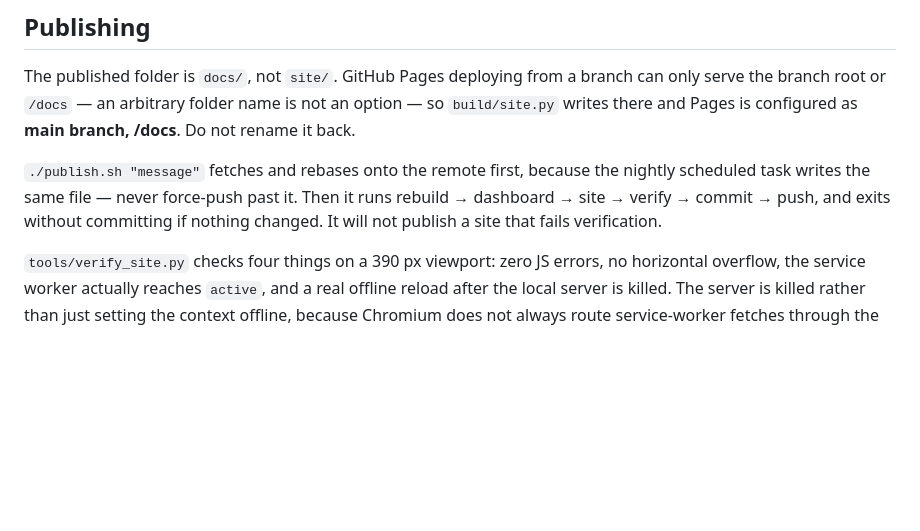
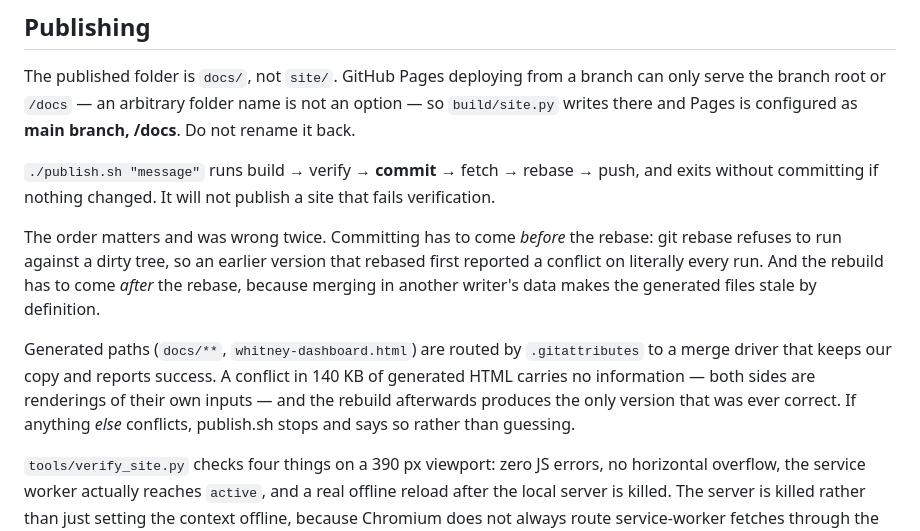
Before and after one commit to udhaydurai/whitney-hike-plan-oct2, a Markdown page: RUNBOOK.md, the part around the change. Drawn GitHub-style; blank space fills up the shorter version.

Commit message:
runbook: document the publish ordering and the per-day check-in files

```diff
--- a/RUNBOOK.md
+++ b/RUNBOOK.md
@@ -116,10 +116,21 @@ only serve the branch root or `/docs` — an arbitrary folder name is not an opt
 `build/site.py` writes there and Pages is configured as **main branch, /docs**. Do not
 rename it back.
 
-`./publish.sh "message"` fetches and rebases onto the remote first, because the nightly
-scheduled task writes the same file — never force-push past it. Then it runs rebuild → dashboard → site → verify → commit → push, and
+`./publish.sh "message"` runs build → verify → **commit** → fetch → rebase → push, and
 exits without committing if nothing changed. It will not publish a site that fails
 verification.
+
+The order matters and was wrong twice. Committing has to come *before* the rebase: git
+rebase refuses to run against a dirty tree, so an earlier version that rebased first
+reported a conflict on literally every run. And the rebuild has to come *after* the
+rebase, because merging in another writer's data makes the generated files stale by
+definition.
+
+Generated paths (`docs/**`, `whitney-dashboard.html`) are routed by `.gitattributes` to a
+merge driver that keeps our copy and reports success. A conflict in 140 KB of generated
+HTML carries no information — both sides are renderings of their own inputs — and the
+rebuild afterwards produces the only version that was ever correct. If anything *else*
+conflicts, publish.sh stops and says so rather than guessing.
 
 `tools/verify_site.py` checks four things on a 390 px viewport: zero JS errors, no
 horizontal overflow, the service worker actually reaches `active`, and a real offline
```
